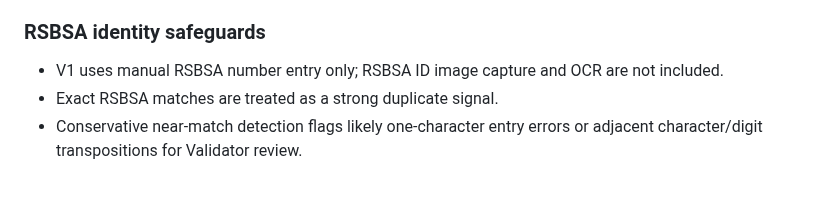
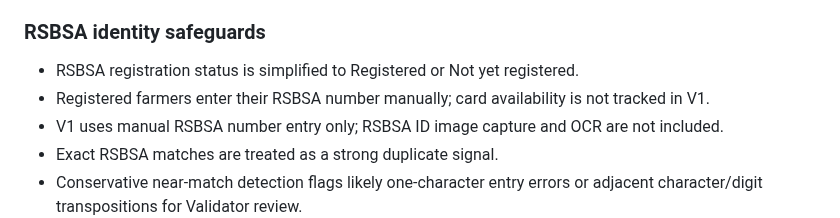
Before and after one commit to gilmour59/cacao_coffee_db, a Markdown page: docs/HVCP_REQUIREMENTS_DECISIONS.md, the part around the change. GitHub-like rendering; blank space fills up the shorter version.

Commit message:
Record simplified RSBSA status decision

```diff
--- a/docs/HVCP_REQUIREMENTS_DECISIONS.md
+++ b/docs/HVCP_REQUIREMENTS_DECISIONS.md
@@ -19,6 +19,8 @@ This document records the decisions confirmed from the HVCP requirements questio
 - Returned submissions may either reuse the same secure link or receive a new correction link.
 
 ### RSBSA identity safeguards
+- RSBSA registration status is simplified to Registered or Not yet registered.
+- Registered farmers enter their RSBSA number manually; card availability is not tracked in V1.
 - V1 uses manual RSBSA number entry only; RSBSA ID image capture and OCR are not included.
 - Exact RSBSA matches are treated as a strong duplicate signal.
 - Conservative near-match detection flags likely one-character entry errors or adjacent character/digit transpositions for Validator review.
```
